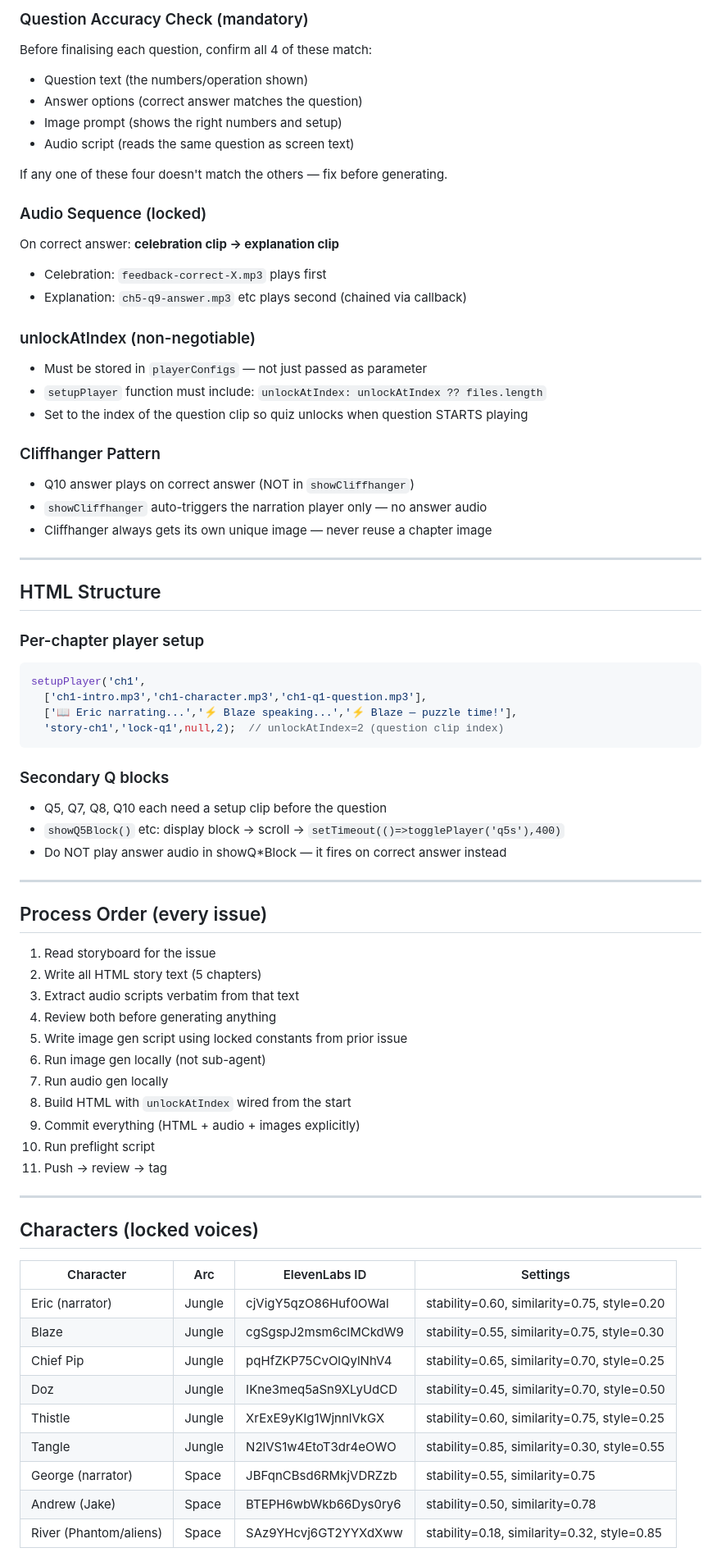
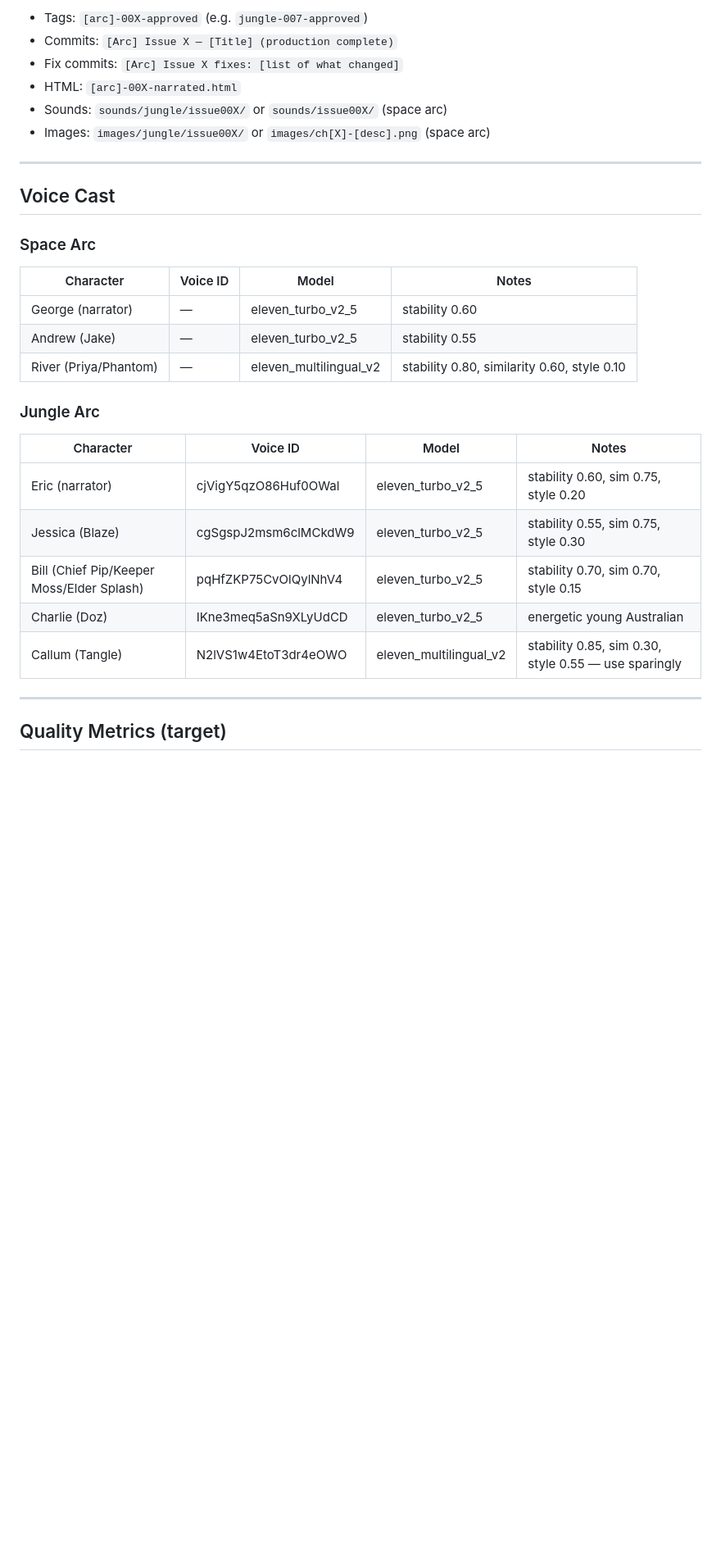
Before and after one commit to MathBlastAu/math-blast, a Markdown page: PRODUCTION.md, the part around one of its changes. Shown at 82% size. Drawn GitHub-style; blank space fills up the shorter version.

Commit message:
Add PRODUCTION.md — full arc production workflow

````diff
--- a/PRODUCTION.md
+++ b/PRODUCTION.md
@@ -60,73 +142,31 @@ Before writing audio scripts, do this for every chapter:
-### Question Accuracy Check (mandatory)
-Before finalising each question, confirm all 4 of these match:
-- Question text (the numbers/operation shown)
-- Answer options (correct answer matches the question)
-- Image prompt (shows the right numbers and setup)
-- Audio script (reads the same question as screen text)
-
-If any one of these four doesn't match the others — fix before generating.
-
-### Audio Sequence (locked)
-On correct answer: **celebration clip → explanation clip**
-- Celebration: `feedback-correct-X.mp3` plays first
-- Explanation: `ch5-q9-answer.mp3` etc plays second (chained via callback)
-
-### unlockAtIndex (non-negotiable)
-- Must be stored in `playerConfigs` — not just passed as parameter
-- `setupPlayer` function must include: `unlockAtIndex: unlockAtIndex ?? files.length`
-- Set to the index of the question clip so quiz unlocks when question STARTS playing
-
-### Cliffhanger Pattern
-- Q10 answer plays on correct answer (NOT in `showCliffhanger`)
-- `showCliffhanger` auto-triggers the narration player only — no answer audio
-- Cliffhanger always gets its own unique image — never reuse a chapter image
+- Tags: `[arc]-00X-approved` (e.g. `jungle-007-approved`)
+- Commits: `[Arc] Issue X — [Title] (production complete)`
+- Fix commits: `[Arc] Issue X fixes: [list of what changed]`
+- HTML: `[arc]-00X-narrated.html`
+- Sounds: `sounds/jungle/issue00X/` or `sounds/issue00X/` (space arc)
+- Images: `images/jungle/issue00X/` or `images/ch[X]-[desc].png` (space arc)
 
 ---
 
-## HTML Structure
+## Voice Cast
 
-### Per-chapter player setup
-```js
-setupPlayer('ch1',
-  ['ch1-intro.mp3','ch1-character.mp3','ch1-q1-question.mp3'],
-  ['📖 Eric narrating...','⚡ Blaze speaking...','⚡ Blaze — puzzle time!'],
-  'story-ch1','lock-q1',null,2);  // unlockAtIndex=2 (question clip index)
-```
+### Space Arc
+| Character | Voice ID | Model | Notes |
+|-----------|----------|-------|-------|
+| George (narrator) | — | eleven_turbo_v2_5 | stability 0.60 |
+| Andrew (Jake) | — | eleven_turbo_v2_5 | stability 0.55 |
+| River (Priya/Phantom) | — | eleven_multilingual_v2 | stability 0.80, similarity 0.60, style 0.10 |
 
-### Secondary Q blocks
-- Q5, Q7, Q8, Q10 each need a setup clip before the question
-- `showQ5Block()` etc: display block → scroll → `setTimeout(()=>togglePlayer('q5s'),400)`
-- Do NOT play answer audio in showQ*Block — it fires on correct answer instead
+### Jungle Arc
+| Character | Voice ID | Model | Notes |
+|-----------|----------|-------|-------|
+| Eric (narrator) | cjVigY5qzO86Huf0OWal | eleven_turbo_v2_5 | stability 0.60, sim 0.75, style 0.20 |
+| Jessica (Blaze) | cgSgspJ2msm6clMCkdW9 | eleven_turbo_v2_5 | stability 0.55, sim 0.75, style 0.30 |
+| Bill (Chief Pip/Keeper Moss/Elder Splash) | pqHfZKP75CvOlQylNhV4 | eleven_turbo_v2_5 | stability 0.70, sim 0.70, style 0.15 |
+| Charlie (Doz) | IKne3meq5aSn9XLyUdCD | eleven_turbo_v2_5 | energetic young Australian |
+| Callum (Tangle) | N2lVS1w4EtoT3dr4eOWO | eleven_multilingual_v2 | stability 0.85, sim 0.30, style 0.55 — use sparingly |
 
 ---
 
-## Process Order (every issue)
+## Quality Metrics (target)
 
-1. Read storyboard for the issue
-2. Write all HTML story text (5 chapters)
-3. Extract audio scripts verbatim from that text
-4. Review both before generating anything
-5. Write image gen script using locked constants from prior issue
-6. Run image gen locally (not sub-agent)
-7. Run audio gen locally
-8. Build HTML with `unlockAtIndex` wired from the start
-9. Commit everything (HTML + audio + images explicitly)
-10. Run preflight script
-11. Push → review → tag
-
----
-
-## Characters (locked voices)
-
-| Character | Arc | ElevenLabs ID | Settings |
-|-----------|-----|---------------|----------|
-| Eric (narrator) | Jungle | cjVigY5qzO86Huf0OWal | stability=0.60, similarity=0.75, style=0.20 |
-| Blaze | Jungle | cgSgspJ2msm6clMCkdW9 | stability=0.55, similarity=0.75, style=0.30 |
-| Chief Pip | Jungle | pqHfZKP75CvOlQylNhV4 | stability=0.65, similarity=0.70, style=0.25 |
-| Doz | Jungle | IKne3meq5aSn9XLyUdCD | stability=0.45, similarity=0.70, style=0.50 |
-| Thistle | Jungle | XrExE9yKIg1WjnnlVkGX | stability=0.60, similarity=0.75, style=0.25 |
-| Tangle | Jungle | N2lVS1w4EtoT3dr4eOWO | stability=0.85, similarity=0.30, style=0.55 |
-| George (narrator) | Space | JBFqnCBsd6RMkjVDRZzb | stability=0.55, similarity=0.75 |
-| Andrew (Jake) | Space | BTEPH6wbWkb66Dys0ry6 | stability=0.50, similarity=0.78 |
-| River (Phantom/aliens) | Space | SAz9YHcvj6GT2YYXdXww | stability=0.18, similarity=0.32, style=0.85 |
-
````
Also changed, not shown: other parts of PRODUCTION.md (+132 -81 lines).
